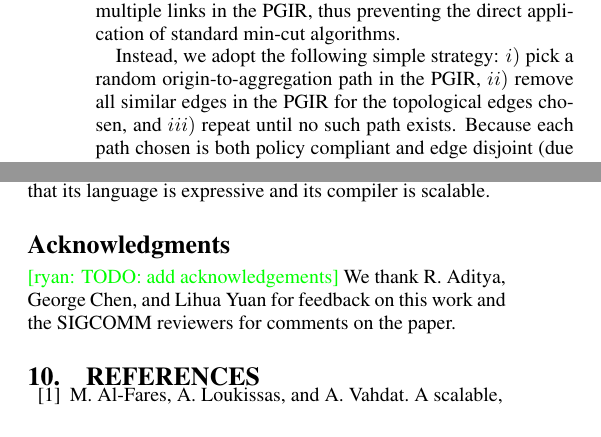
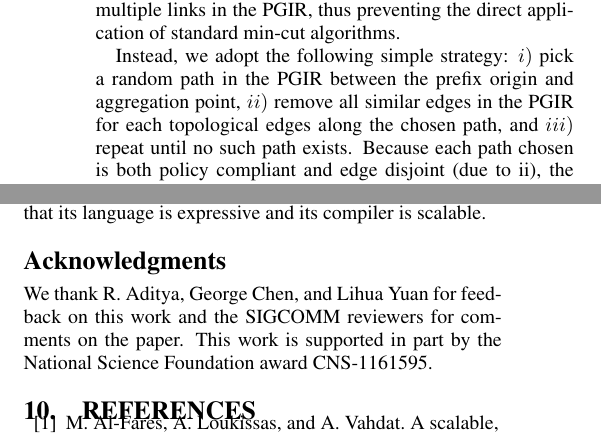
Before and after one commit to rabeckett/propane, a LaTeX document (paper/v2/paper-edited.tex): two parts of the columns of pages 10 and 13 of 14, joined at a grey line, cut so that both start at the same text. Compiled offline with pdfLaTeX.

Commit message:
more spelling corrections + acknowledgment fix

```diff
--- a/paper/v2/paper-edited.tex
+++ b/paper/v2/paper-edited.tex
@@ -1438,7 +1438,7 @@ Because the PGIR encodes the complete user policy and topology, \sysname can eff
 We view the aggregation problem as a variant of the min-cut problem in the PGIR. Specifically, for each prefix that falls under an aggregate, we are interested in finding a lower bound on the number of failures required to disconnect the prefix's origin from its aggregation point. The difficulty, however, is that each link in the topology might appear as multiple links in the PGIR, thus preventing the direct application of standard min-cut algorithms.
 %
 
-Instead, we adopt the following simple strategy: $i)$ pick a random origin-to-aggregation path in the PGIR, $ii)$ remove all similar edges in the PGIR for the topological edges chosen, and $iii)$ repeat until no such path exists.
+Instead, we adopt the following simple strategy: $i)$ pick a random path in the PGIR between the prefix origin and aggregation point, $ii)$ remove all similar edges in the PGIR for each topological edges along the chosen path, and $iii)$ repeat until no such path exists.
 Because each path chosen is both policy compliant and edge disjoint (due to ii), the number of paths that we are able to remove lower bounds the number of failures required to disconnect the prefix from its aggregate, subject to the policy constraints.
 
 For example, recall the datacenter example from \S\ref{sec:motivation}, with the policy
@@ -1812,8 +1812,7 @@ We introduced \sysname, a language and compiler for implementing network-wide po
 
 \section*{Acknowledgments}
 
-\ryan{TODO: add acknowledgements}
-We thank R. Aditya, George Chen, and Lihua Yuan for feedback on this work and the SIGCOMM reviewers for comments on the paper.
+We thank R. Aditya, George Chen, and Lihua Yuan for feedback on this work and the SIGCOMM reviewers for comments on the paper. This work is supported in part by the National Science Foundation award CNS-1161595.
 
 
 
```
Also changed, not shown: paper/v2/paper-edited.tex (6 more changed lines), 1 other file.
